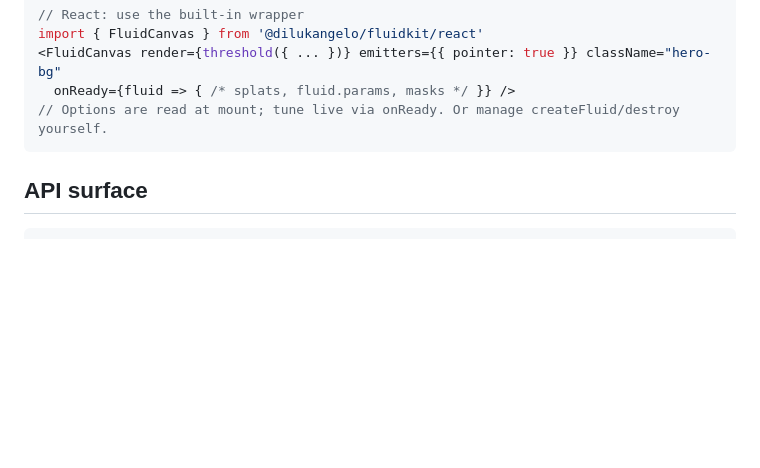
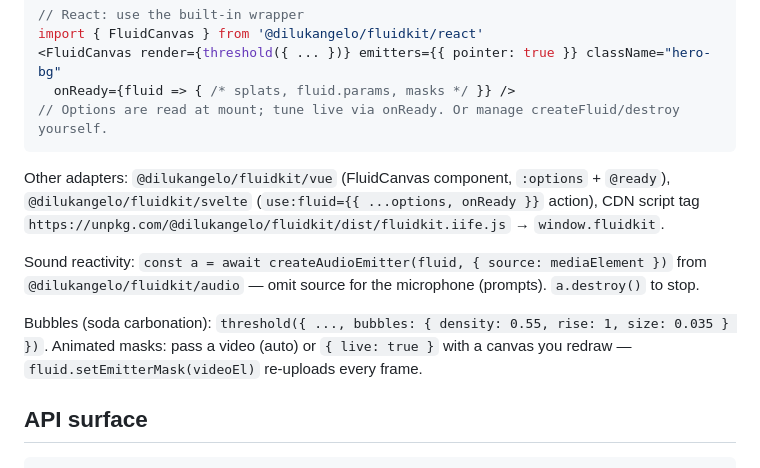
Before and after one commit to dilukangelosl/fluidkit, a Markdown page: AGENTS.md, the part around the change. Rendered like a GitHub page; blank space fills up the shorter version.

````diff
--- a/AGENTS.md
+++ b/AGENTS.md
@@ -32,6 +32,17 @@ import { FluidCanvas } from '@dilukangelo/fluidkit/react'
   onReady={fluid => { /* splats, fluid.params, masks */ }} />
 // Options are read at mount; tune live via onReady. Or manage createFluid/destroy yourself.
 ```
+
+Other adapters: `@dilukangelo/fluidkit/vue` (FluidCanvas component, `:options` + `@ready`),
+`@dilukangelo/fluidkit/svelte` (`use:fluid={{ ...options, onReady }}` action),
+CDN script tag `https://unpkg.com/@dilukangelo/fluidkit/dist/fluidkit.iife.js` → `window.fluidkit`.
+
+Sound reactivity: `const a = await createAudioEmitter(fluid, { source: mediaElement })` from
+`@dilukangelo/fluidkit/audio` — omit source for the microphone (prompts). `a.destroy()` to stop.
+
+Bubbles (soda carbonation): `threshold({ ..., bubbles: { density: 0.55, rise: 1, size: 0.035 } })`.
+Animated masks: pass a video (auto) or `{ live: true }` with a canvas you redraw —
+`fluid.setEmitterMask(videoEl)` re-uploads every frame.
 
 ## API surface
 
````
Also changed, not shown: README.md (+28 -3 lines), assets/collide.png (added), assets/jelly.png (added), assets/lava.png (added), assets/logo.png (added), assets/neon.png (added), assets/refract.png (added).
